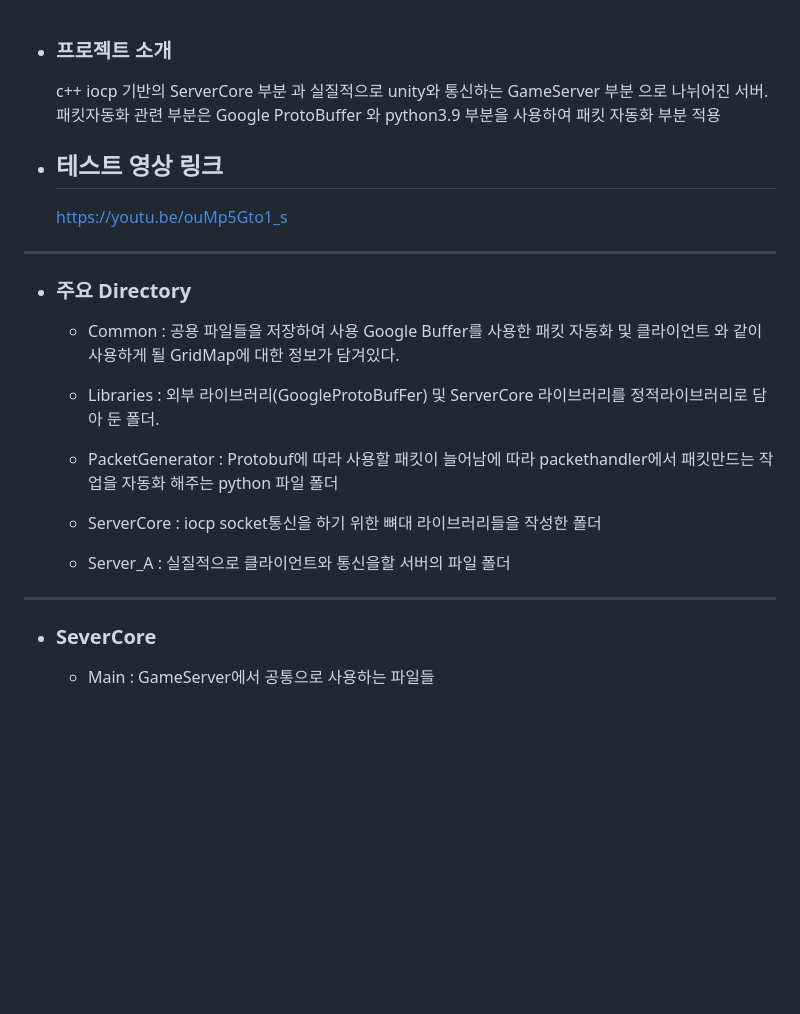
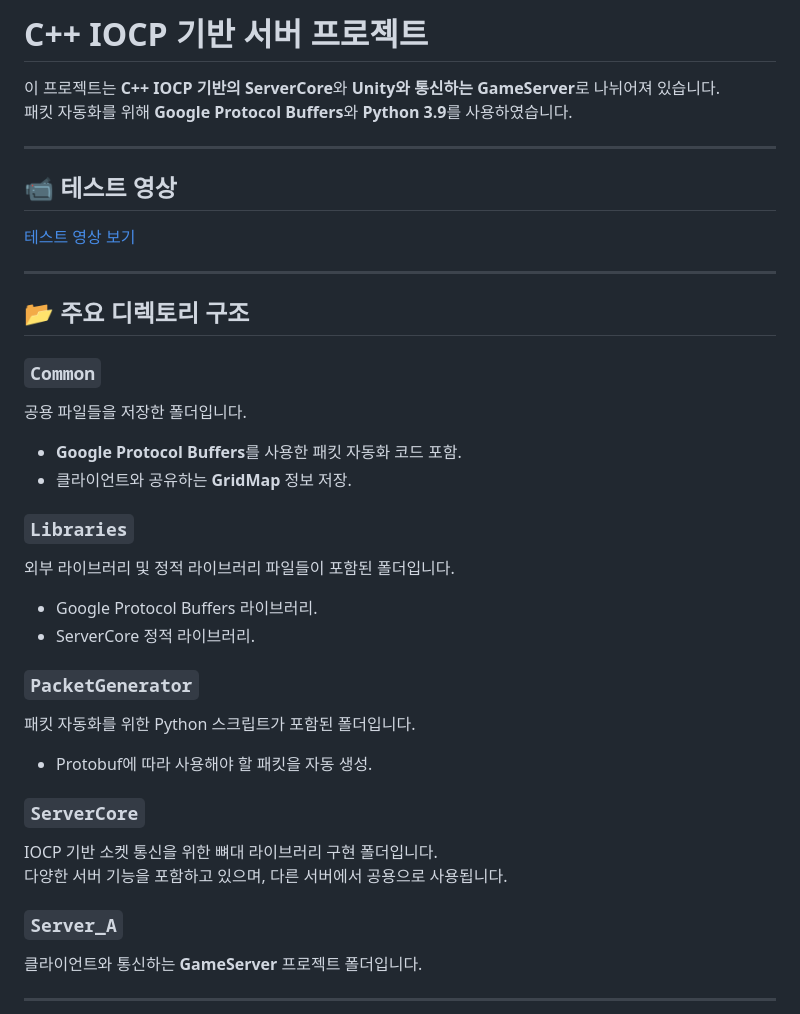
Before and after one commit to ohgeehyun/Server_A, a Markdown page: README.md, the part around one of its changes. Drawn GitHub-style; blank space fills up the shorter version.

```diff
--- a/README.md
+++ b/README.md
@@ -1,27 +1,38 @@
+# C++ IOCP 기반 서버 프로젝트
 
-- ### 프로젝트 소개
+이 프로젝트는 **C++ IOCP 기반의 ServerCore**와 **Unity와 통신하는 GameServer**로 나뉘어져 있습니다.
+패킷 자동화를 위해 **Google Protocol Buffers**와 **Python 3.9**를 사용하였습니다.
 
-  c++ iocp 기반의 ServerCore 부분 과 실질적으로 unity와 통신하는 GameServer 부분 으로 나뉘어진 서버. 패킷자동화 관련 부분은 Google ProtoBuffer 와 python3.9 부분을 사용하여 패킷 자동화 부분 적용
+---
 
-- ## 테스트 영상 링크
+## 📹 테스트 영상
 
-  https://youtu.be/ouMp5Gto1_s
-------------------------------------------------------------------
+[테스트 영상 보기](https://youtu.be/ouMp5Gto1_s)
 
-- ### 주요 Directory
+---
 
-  - Common : 공용 파일들을 저장하여 사용 Google Buffer를 사용한 패킷 자동화 및 클라이언트 와 같이 사용하게 될 GridMap에 대한 정보가 담겨있다.
+## 📂 주요 디렉토리 구조
 
-  - Libraries : 외부 라이브러리(GoogleProtoBufFer) 및 ServerCore 라이브러리를 정적라이브러리로 담아 둔 폴더.
+### `Common`
+공용 파일들을 저장한 폴더입니다.
+- **Google Protocol Buffers**를 사용한 패킷 자동화 코드 포함.
+- 클라이언트와 공유하는 **GridMap** 정보 저장.
 
-  - PacketGenerator : Protobuf에 따라 사용할 패킷이 늘어남에 따라 packethandler에서 패킷만드는 작업을 자동화 해주는 python 파일 폴더
+### `Libraries`
+외부 라이브러리 및 정적 라이브러리 파일들이 포함된 폴더입니다.
+- Google Protocol Buffers 라이브러리.
+- ServerCore 정적 라이브러리.
 
-  - ServerCore : iocp socket통신을 하기 위한 뼈대 라이브러리들을 작성한 폴더
+### `PacketGenerator`
+패킷 자동화를 위한 Python 스크립트가 포함된 폴더입니다.
+- Protobuf에 따라 사용해야 할 패킷을 자동 생성.
 
-  - Server_A : 실질적으로 클라이언트와 통신을할 서버의 파일 폴더
+### `ServerCore`
+IOCP 기반 소켓 통신을 위한 뼈대 라이브러리 구현 폴더입니다.
+다양한 서버 기능을 포함하고 있으며, 다른 서버에서 공용으로 사용됩니다.
 
--------------------------------------------------------------------
+### `Server_A`
+클라이언트와 통신하는 **GameServer** 프로젝트 폴더입니다.
 
-- ### SeverCore
-  - Main : GameServer에서 공통으로 사용하는 파일들
+---
 
```
Also changed, not shown: other parts of README.md (+59 -30 lines).
